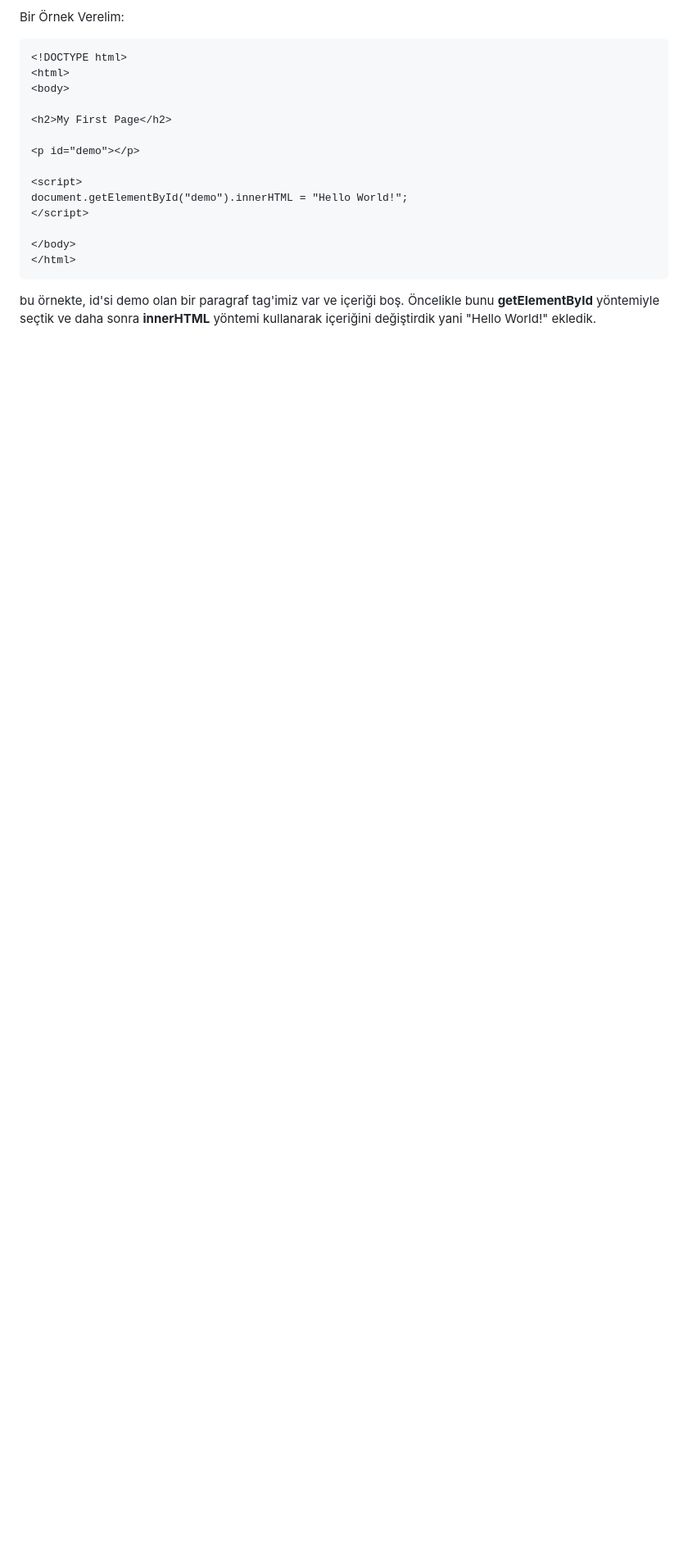
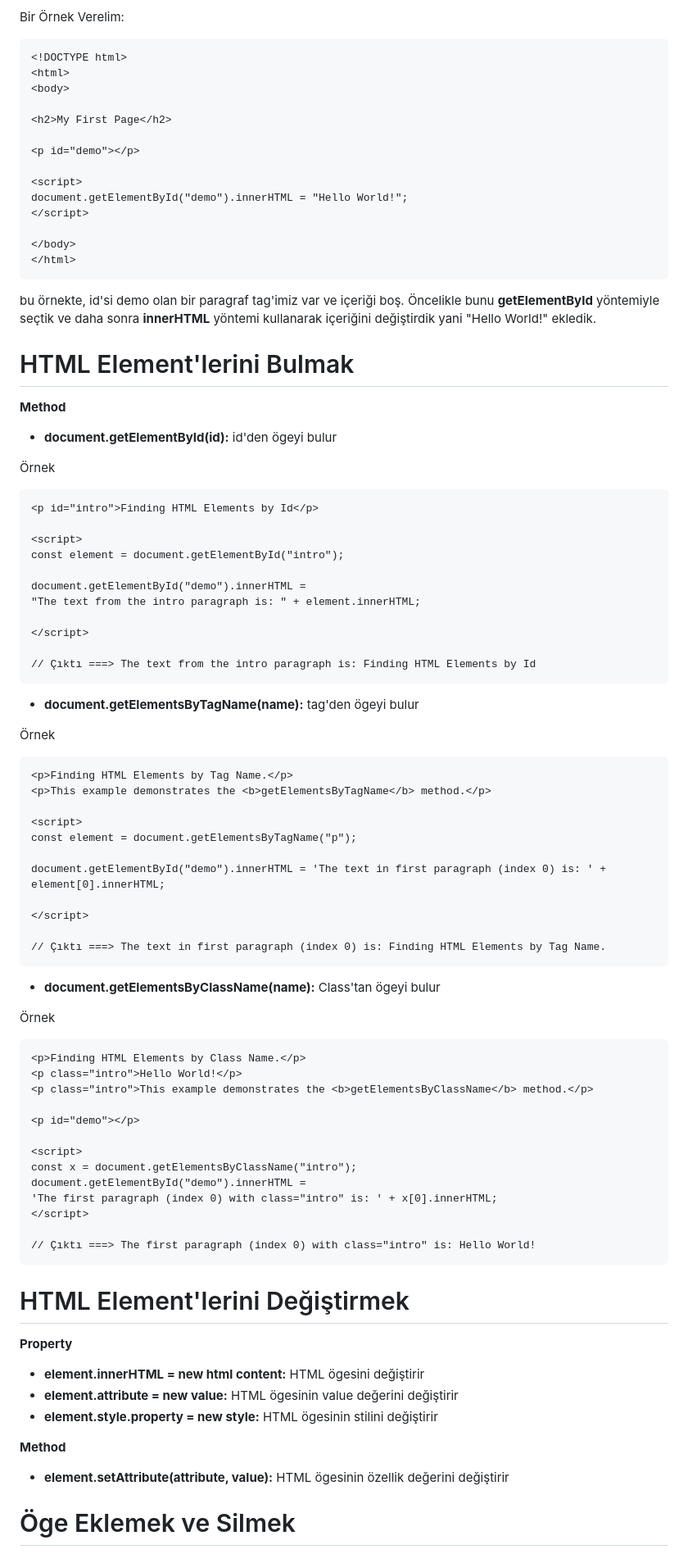
Before and after one commit to FakirHerif/theodinproject-html-css-javascript-notes-turkish, a Markdown page: 4-JAVASCRIPT TEMELLERİ/11- DOCUMENT OBJECT MODEL (DOM) EK NOTLAR.md, the part around one of its changes. Shown at 82% size. Drawn GitHub-style; blank space fills up the shorter version.

Commit message:
4-javascript temelleri 11.konu dom ek notlara yeni bölümler eklendi

````diff
--- a/4-JAVASCRIPT TEMELLERİ/11- DOCUMENT OBJECT MODEL (DOM) EK NOTLAR.md
+++ b/4-JAVASCRIPT TEMELLERİ/11- DOCUMENT OBJECT MODEL (DOM) EK NOTLAR.md
@@ -66,3 +66,78 @@ document.getElementById("demo").innerHTML = "Hello World!";
 ```
 
 bu örnekte, id'si demo olan bir paragraf tag'imiz var ve içeriği boş. Öncelikle bunu **getElementById** yöntemiyle seçtik ve daha sonra **innerHTML** yöntemi kullanarak içeriğini değiştirdik yani "Hello World!" ekledik.
+
+# HTML Element'lerini Bulmak
+
+**Method**
+
+- **document.getElementById(id):** id'den ögeyi bulur
+
+Örnek
+
+```
+<p id="intro">Finding HTML Elements by Id</p>
+
+<script>
+const element = document.getElementById("intro");
+
+document.getElementById("demo").innerHTML =
+"The text from the intro paragraph is: " + element.innerHTML;
+
+</script>
+
+// Çıktı ===> The text from the intro paragraph is: Finding HTML Elements by Id
+```
+
+- **document.getElementsByTagName(name):** tag'den ögeyi bulur
+
+Örnek
+
+```
+<p>Finding HTML Elements by Tag Name.</p>
+<p>This example demonstrates the <b>getElementsByTagName</b> method.</p>
+
+<script>
+const element = document.getElementsByTagName("p");
+
+document.getElementById("demo").innerHTML = 'The text in first paragraph (index 0) is: ' + element[0].innerHTML;
+
+</script>
+
+// Çıktı ===> The text in first paragraph (index 0) is: Finding HTML Elements by Tag Name.
+```
+
+- **document.getElementsByClassName(name):** Class'tan ögeyi bulur
+
+Örnek
+
+```
+<p>Finding HTML Elements by Class Name.</p>
+<p class="intro">Hello World!</p>
+<p class="intro">This example demonstrates the <b>getElementsByClassName</b> method.</p>
+
+<p id="demo"></p>
+
+<script>
+const x = document.getElementsByClassName("intro");
+document.getElementById("demo").innerHTML =
+'The first paragraph (index 0) with class="intro" is: ' + x[0].innerHTML;
+</script>
+
+// Çıktı ===> The first paragraph (index 0) with class="intro" is: Hello World!
+```
+
+# HTML Element'lerini Değiştirmek
+
+**Property**
+
+- **element.innerHTML =  new html content:** HTML ögesini değiştirir
+- **element.attribute = new value:** HTML ögesinin value değerini değiştirir
+- **element.style.property = new style:** HTML ögesinin stilini değiştirir
+
+**Method**
+
+- **element.setAttribute(attribute, value):** HTML ögesinin özellik değerini değiştirir
+
+# Öge Eklemek ve Silmek
+
````
Also changed, not shown: other parts of 4-JAVASCRIPT TEMELLERİ/11- DOCUMENT OBJECT MODEL (DOM) EK NOTLAR.md (+45 -0 lines).
